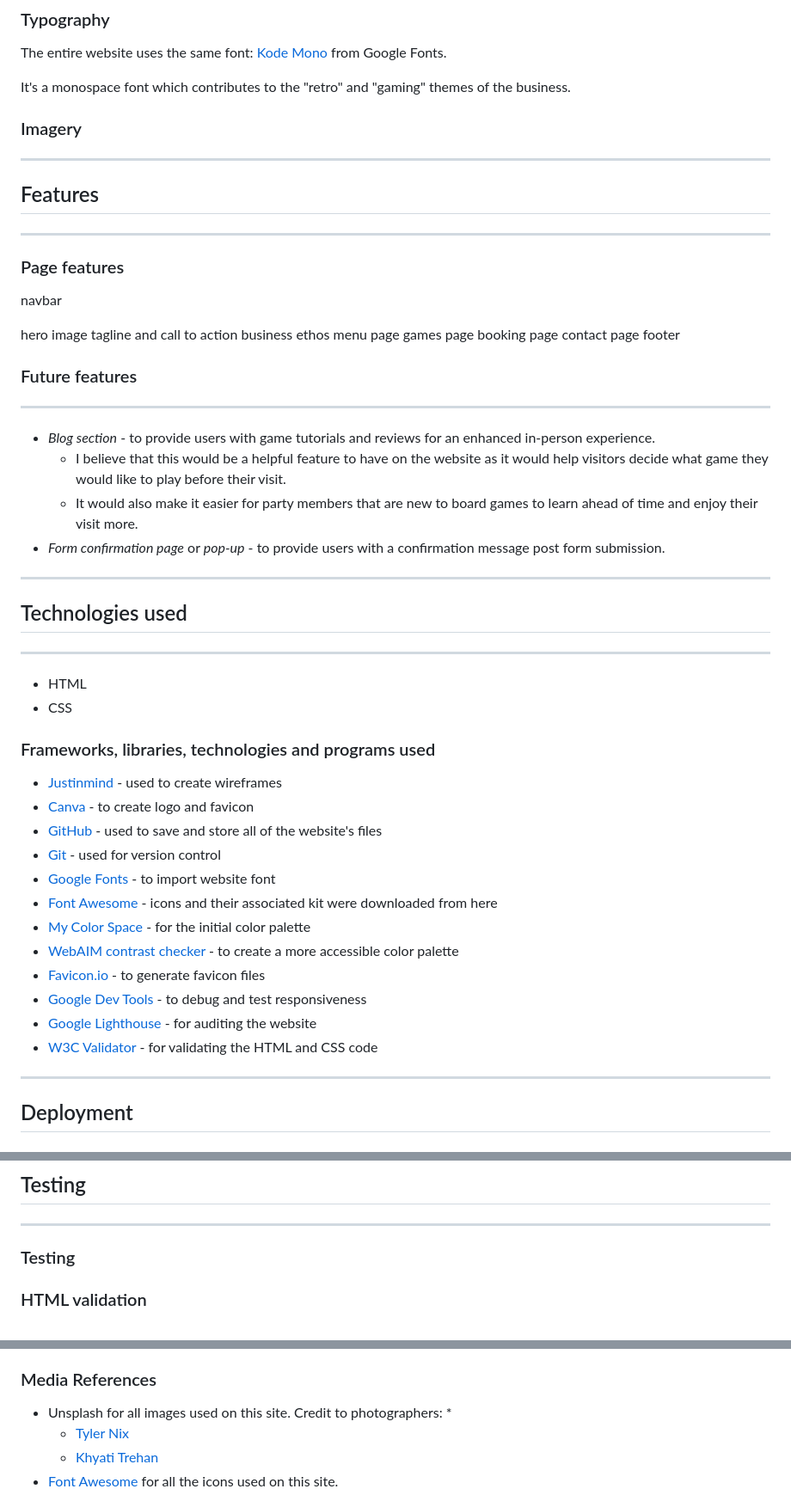
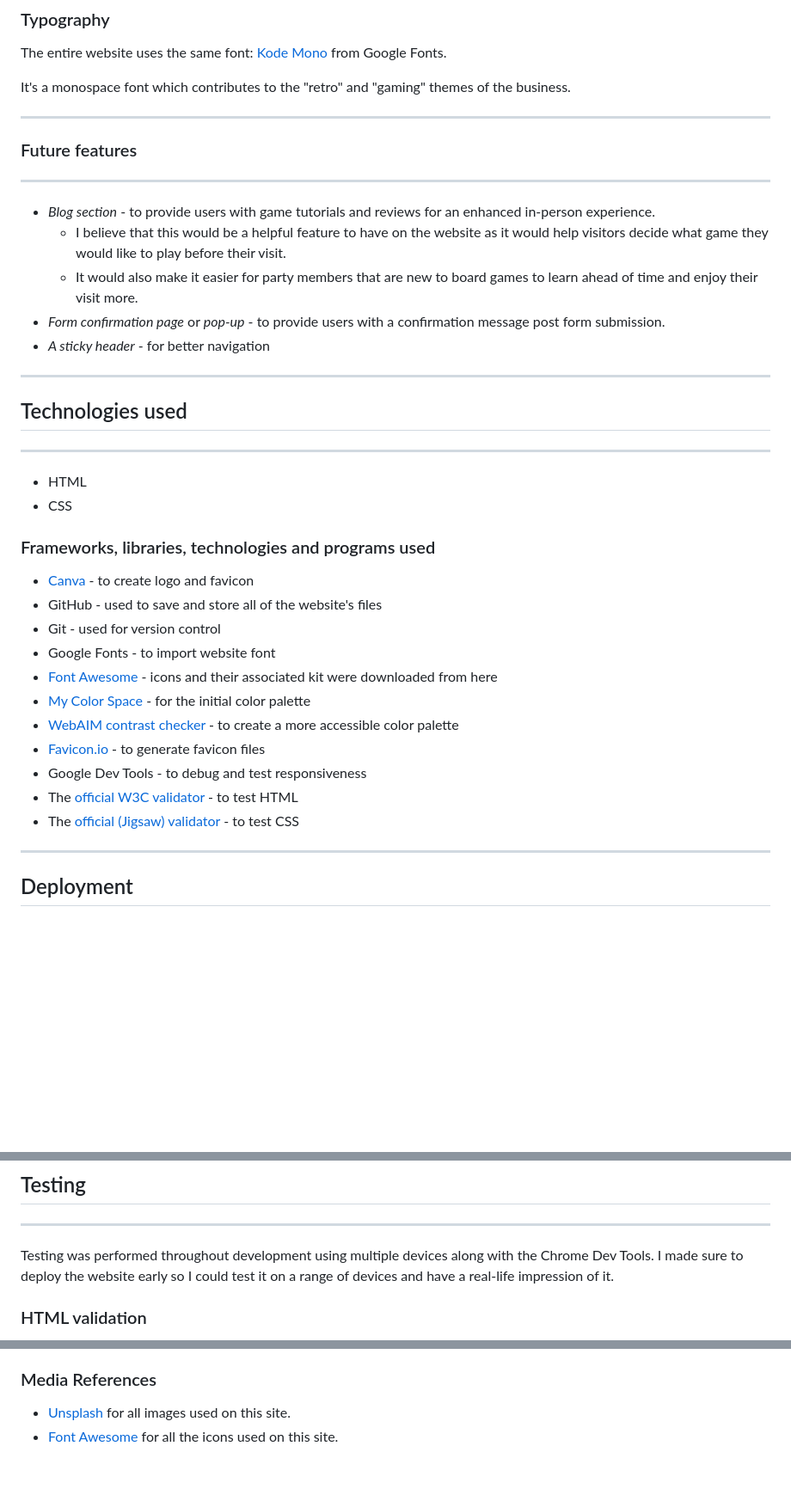
Before and after one commit to Code-Institute-Submissions/chl03rivs-night-owlzzz, a Markdown page: README.md, 3 parts joined by grey strips. Shown: that part at 86% size. Rendered like a GitHub page; blank space fills up the shorter version.

Commit message:
Add readme after saving

```diff
--- a/README.md
+++ b/README.md
@@ -95,25 +79,7 @@ The entire website uses the same font: [Kode Mono](https://fonts.google.com/spec
 
 It's a monospace font which contributes to the "retro" and "gaming" themes of the business.
 
-### Imagery
-
-
 ------
-## Features
----
-
-### Page features
-navbar
-
-hero image
-tagline and call to action
-business ethos
-menu page
-games page
-booking page
-contact page
-footer
-
 ### Future features
 ----
 
@@ -121,6 +87,7 @@ footer
     * I believe that this would be a helpful feature to have on the website as it would help visitors decide what game they would like to play before their visit.
     * It would also make it easier for party members that are new to board games to learn ahead of time and enjoy their visit more.
 * *Form confirmation page* or *pop-up* - to provide users with a confirmation message post form submission.
+* *A sticky header* - for better navigation
 
 ----
 ## Technologies used
@@ -131,18 +98,17 @@ footer
 
 ### Frameworks, libraries, technologies and programs used
 
-* [Justinmind]() - used to create wireframes
-* [Canva]() - to create logo and favicon
-* [GitHub]() - used to save and store all of the website's files
-* [Git]() - used for version control
-* [Google Fonts]() - to import website font
-* [Font Awesome]() - icons and their associated kit were downloaded from here
+* [Canva](https://canva.com) - to create logo and favicon
+* GitHub - used to save and store all of the website's files
+* Git - used for version control
+* Google Fonts - to import website font
+* [Font Awesome](fontawesome.com/) - icons and their associated kit were downloaded from here
 * [My Color Space](https://mycolor.space) - for the initial color palette
 * [WebAIM contrast checker](https://webaim.org/resources/contrastchecker/) - to create a more accessible color palette
-* [Favicon.io]() - to generate favicon files
-* [Google Dev Tools]() - to debug and test responsiveness
-* [Google Lighthouse]() - for auditing the website
-* [W3C Validator]() - for validating the HTML and CSS code
+* [Favicon.io](https://favicon.io) - to generate favicon files
+* Google Dev Tools - to debug and test responsiveness
+* The [official W3C validator](https://validator.w3.org/nu) - to test HTML
+* The [official (Jigsaw) validator](https://jigsaw.w3.org/css-validator/) - to test CSS
 
 -----
 ## Deployment
@@ -162,7 +128,7 @@ Github Pages was used to deploy this live website. The steps taken were as follo
 ## Testing
 ----
 
-### Testing
+Testing was performed throughout development using multiple devices along with the Chrome Dev Tools. I made sure to deploy the website early so I could test it on a range of devices and have a real-life impression of it.
 
 ### HTML validation
 
@@ -193,8 +177,5 @@ No errors were found when passing through the official (Jigsaw) validator
 
 ### Media References
 
-* Unsplash for all images used on this site. Credit to photographers:
-    *
-    * [Tyler Nix](https://unsplash.com/@nixcreative)
-    * [Khyati Trehan](https://unsplash.com/@khyatitrehan)
+* [Unsplash](https://unsplash.com) for all images used on this site.
 * [Font Awesome](https://fontawesome.com/) for all the icons used on this site.
```
Also changed, not shown: other parts of README.md (+25 -23 lines).
